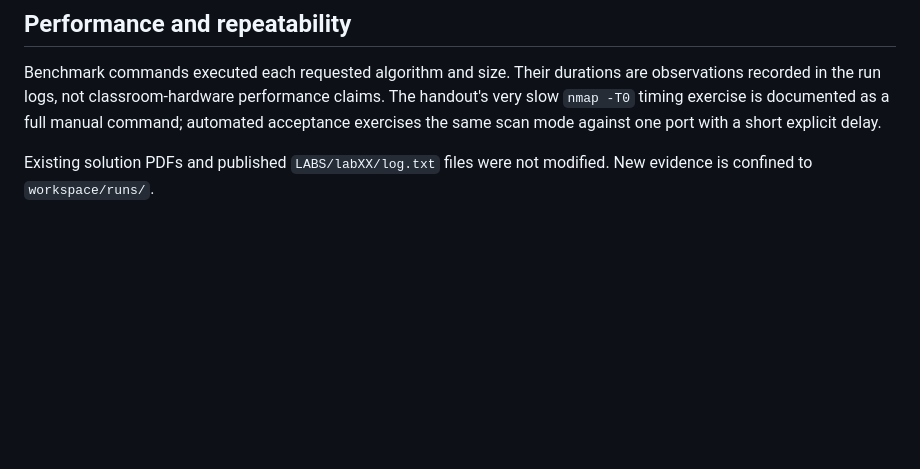
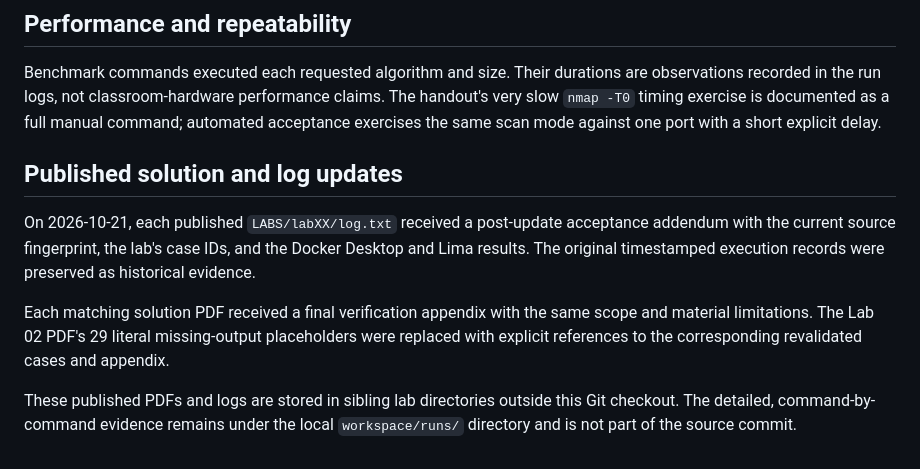
Before and after one commit to Beccaceci/polito-ssi-labinf, a Markdown page: docs/validation.md, the part around the change. Drawn GitHub-style; blank space fills up the shorter version.

Commit message:
Fix: align validation report with lab artifacts
Record the current acceptance addenda appended to all five lab logs and solution PDFs.

Document preservation of historical traces, Lab 02 placeholder cleanup, and the external artifact location.

```diff
--- a/docs/validation.md
+++ b/docs/validation.md
@@ -33,4 +33,10 @@ Official mode was checked for Lab 02 brute force (`workspace/runs/20261021T07520
 
 Benchmark commands executed each requested algorithm and size. Their durations are observations recorded in the run logs, not classroom-hardware performance claims. The handout's very slow `nmap -T0` timing exercise is documented as a full manual command; automated acceptance exercises the same scan mode against one port with a short explicit delay.
 
-Existing solution PDFs and published `LABS/labXX/log.txt` files were not modified. New evidence is confined to `workspace/runs/`.
+## Published solution and log updates
+
+On 2026-10-21, each published `LABS/labXX/log.txt` received a post-update acceptance addendum with the current source fingerprint, the lab's case IDs, and the Docker Desktop and Lima results. The original timestamped execution records were preserved as historical evidence.
+
+Each matching solution PDF received a final verification appendix with the same scope and material limitations. The Lab 02 PDF's 29 literal missing-output placeholders were replaced with explicit references to the corresponding revalidated cases and appendix.
+
+These published PDFs and logs are stored in sibling lab directories outside this Git checkout. The detailed, command-by-command evidence remains under the local `workspace/runs/` directory and is not part of the source commit.
```
